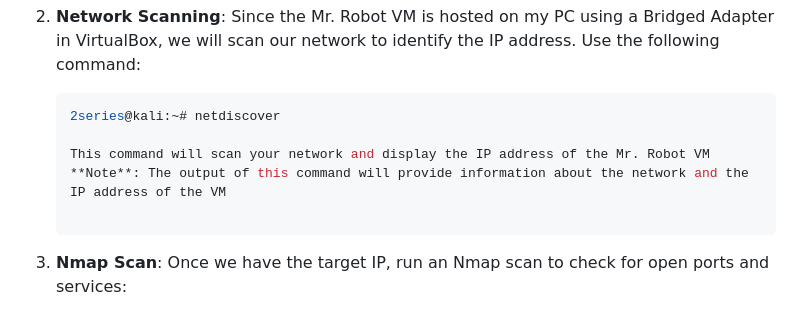
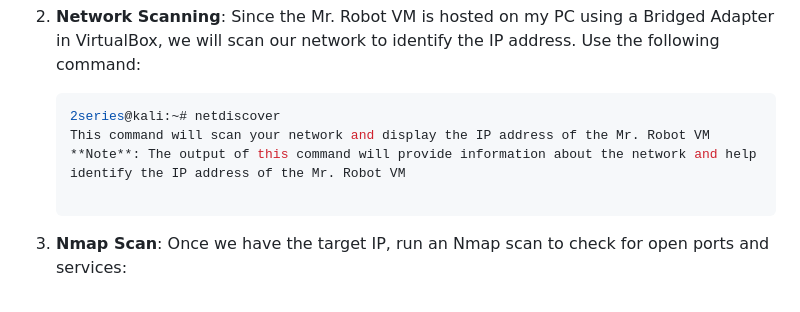
Before and after one commit to 2series/cyber-labs-2series, a Markdown page: vulnhub/01mr-robot.md, the part around the change. Drawn GitHub-style.

````diff
--- a/vulnhub/01mr-robot.md
+++ b/vulnhub/01mr-robot.md
@@ -18,9 +18,8 @@ Our goal is to find **3 keys** hidden in different locations. Each key is progre
 2. **Network Scanning**: Since the Mr. Robot VM is hosted on my PC using a Bridged Adapter in VirtualBox, we will scan our network to identify the IP address. Use the following command:
    ```bash
    2series@kali:~# netdiscover
-
    This command will scan your network and display the IP address of the Mr. Robot VM
-   **Note**: The output of this command will provide information about the network and the IP address of the VM
+   **Note**: The output of this command will provide information about the network and help identify the IP address of the Mr. Robot VM
 
 3. **Nmap Scan**: Once we have the target IP, run an Nmap scan to check for open ports and services:
    ```bash
````
